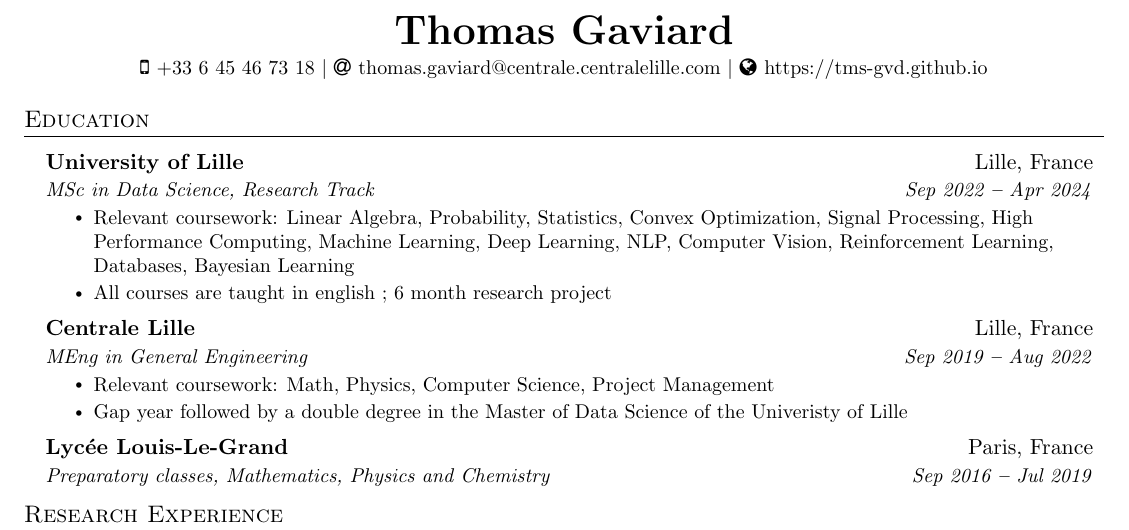
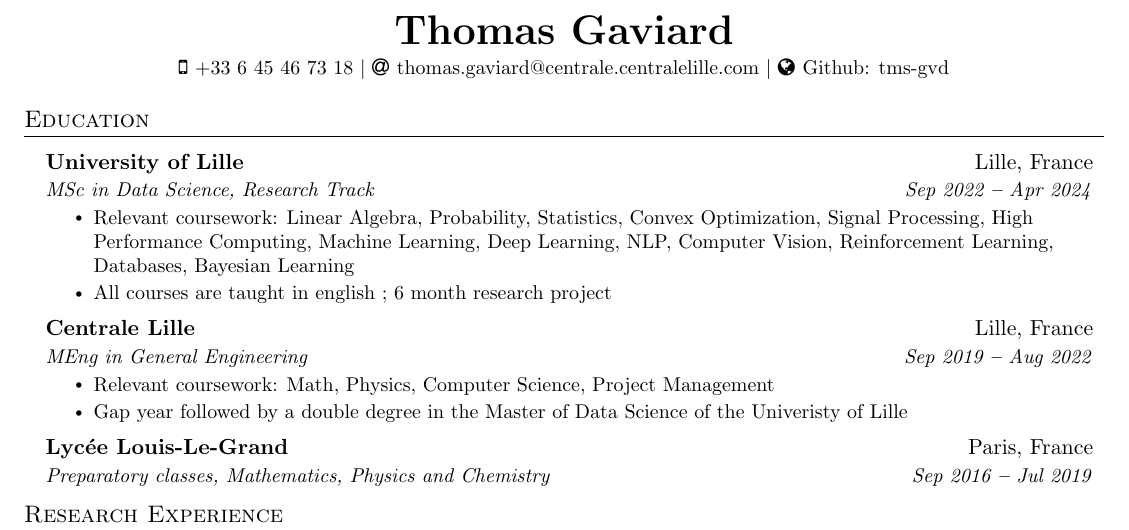
Before and after one commit to tms-gvd/my-cv, a LaTeX document (main.tex, which reads sections/header.tex): part of page 1 of 2, cut so that both start at the same text. Compiled offline with pdfLaTeX.

Commit message:
replace personal website with github, the latter is down

```diff
--- a/sections/header.tex
+++ b/sections/header.tex
@@ -5,5 +5,5 @@
     $|$
     \faAt \hspace{.5pt} \href{mailto:thomas.gaviard@centrale.centralelille.com}{thomas.gaviard@centrale.centralelille.com}
     $|$
-    \faGlobe \hspace{.5pt} \href{https://tms-gvd.github.io}{https://tms-gvd.github.io}
+    \faGlobe \hspace{.5pt} Github: \href{https://github.com/tms-gvd}{tms-gvd}
 \end{center}
```
Also changed, not shown: main.pdf.
